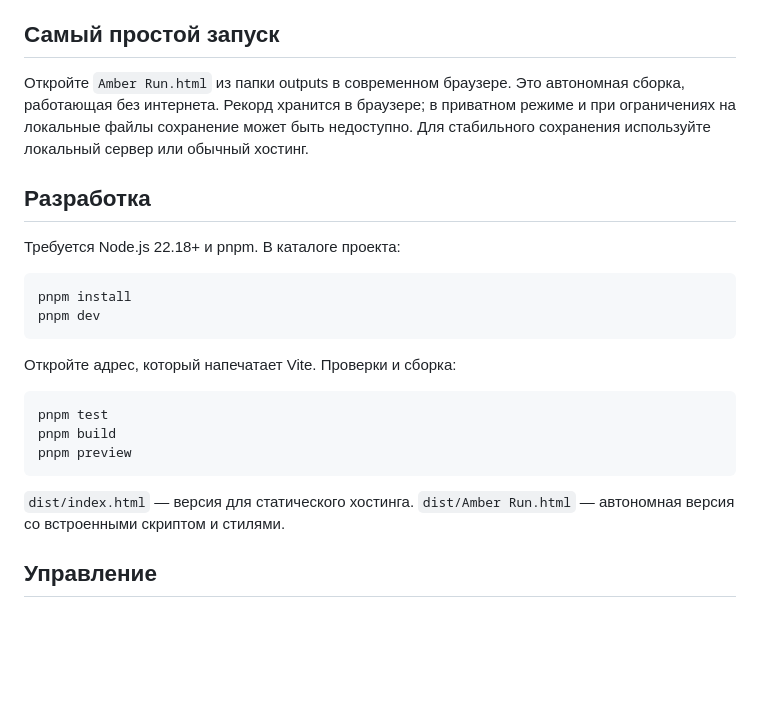
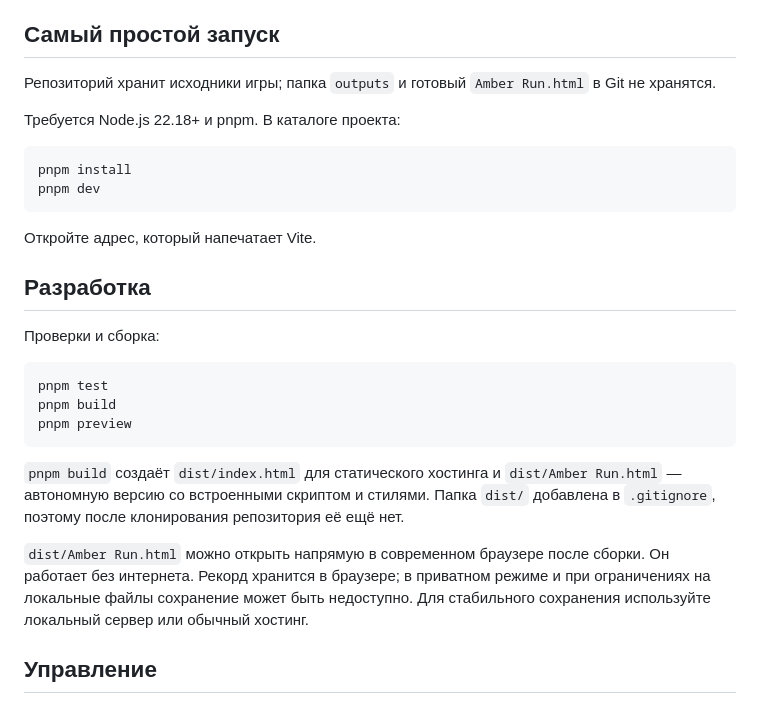
Before and after one commit to Andreypropo/amber-run, a Markdown page: README.md, the part around the change. Drawn GitHub-style; blank space fills up the shorter version.

Commit message:
Fix run instructions to match repository layout

````diff
--- a/README.md
+++ b/README.md
@@ -4,9 +4,7 @@
 
 ## Самый простой запуск
 
-Откройте `Amber Run.html` из папки outputs в современном браузере. Это автономная сборка, работающая без интернета. Рекорд хранится в браузере; в приватном режиме и при ограничениях на локальные файлы сохранение может быть недоступно. Для стабильного сохранения используйте локальный сервер или обычный хостинг.
-
-## Разработка
+Репозиторий хранит исходники игры; папка `outputs` и готовый `Amber Run.html` в Git не хранятся.
 
 Требуется Node.js 22.18+ и pnpm. В каталоге проекта:
 
@@ -15,7 +13,11 @@ pnpm install
 pnpm dev
 ```
 
-Откройте адрес, который напечатает Vite. Проверки и сборка:
+Откройте адрес, который напечатает Vite.
+
+## Разработка
+
+Проверки и сборка:
 
 ```sh
 pnpm test
@@ -23,7 +25,9 @@ pnpm build
 pnpm preview
 ```
 
-`dist/index.html` — версия для статического хостинга. `dist/Amber Run.html` — автономная версия со встроенными скриптом и стилями.
+`pnpm build` создаёт `dist/index.html` для статического хостинга и `dist/Amber Run.html` — автономную версию со встроенными скриптом и стилями. Папка `dist/` добавлена в `.gitignore`, поэтому после клонирования репозитория её ещё нет.
+
+`dist/Amber Run.html` можно открыть напрямую в современном браузере после сборки. Он работает без интернета. Рекорд хранится в браузере; в приватном режиме и при ограничениях на локальные файлы сохранение может быть недоступно. Для стабильного сохранения используйте локальный сервер или обычный хостинг.
 
 ## Управление
 
````
